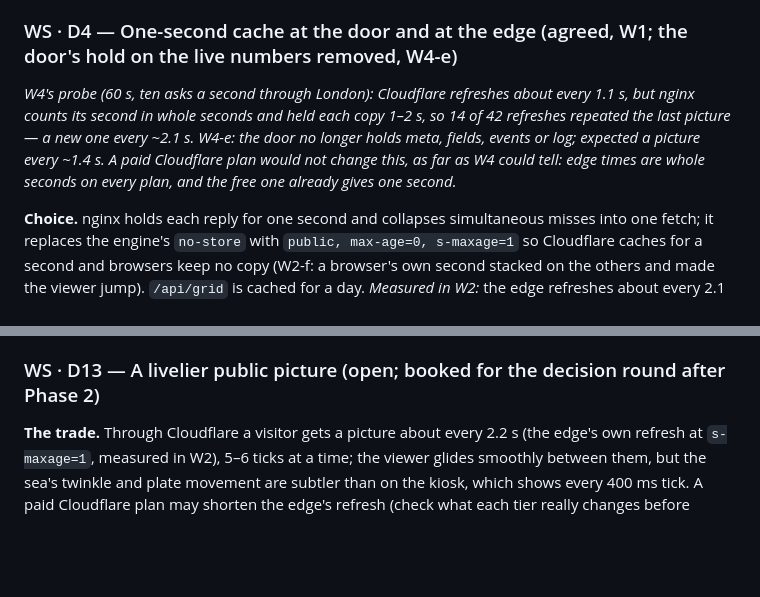
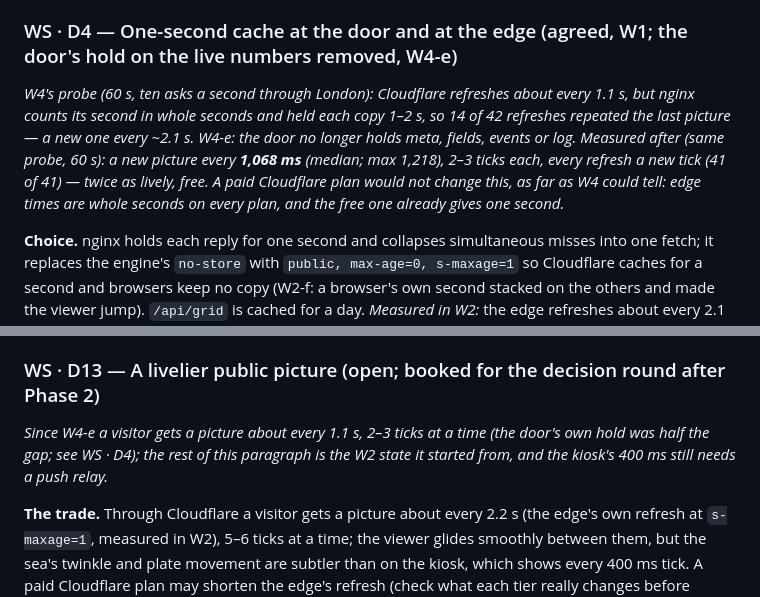
Before and after one commit to JGarcks/anjaneyaworkshop, a Markdown page: docs/process/Workshop-Strategic-Plan.md, 2 parts joined by grey strips. Drawn GitHub-style; blank space fills up the shorter version.

Commit message:
W4 — W4-e installed (PC Claude c32e385, nginx -t clean): a new picture every 1,068 ms (median, was 2,119), 2–3 ticks each, 41 of 41 Cloudflare refreshes a new tick; check-public 24/24
Co-Authored-By: Claude Opus 5.5 <noreply@anthropic.com>

```diff
--- a/docs/process/Workshop-Strategic-Plan.md
+++ b/docs/process/Workshop-Strategic-Plan.md
@@ -49,7 +49,7 @@ Each decision records the choice, the reasoning, and what it would take to overr
 
 ### WS · D4 — One-second cache at the door and at the edge (agreed, W1; the door's hold on the live numbers removed, W4-e)
 
-*W4's probe (60 s, ten asks a second through London): Cloudflare refreshes about every 1.1 s, but nginx counts its second in whole seconds and held each copy 1–2 s, so 14 of 42 refreshes repeated the last picture — a new one every ~2.1 s. W4-e: the door no longer holds meta, fields, events or log; expected a picture every ~1.4 s. A paid Cloudflare plan would not change this, as far as W4 could tell: edge times are whole seconds on every plan, and the free one already gives one second.*
+*W4's probe (60 s, ten asks a second through London): Cloudflare refreshes about every 1.1 s, but nginx counts its second in whole seconds and held each copy 1–2 s, so 14 of 42 refreshes repeated the last picture — a new one every ~2.1 s. W4-e: the door no longer holds meta, fields, events or log. Measured after (same probe, 60 s): a new picture every **1,068 ms** (median; max 1,218), 2–3 ticks each, every refresh a new tick (41 of 41) — twice as lively, free. A paid Cloudflare plan would not change this, as far as W4 could tell: edge times are whole seconds on every plan, and the free one already gives one second.*
 
 **Choice.** nginx holds each reply for one second and collapses simultaneous misses into one fetch; it replaces the engine's `no-store` with `public, max-age=0, s-maxage=1` so Cloudflare caches for a second and browsers keep no copy (W2-f: a browser's own second stacked on the others and made the viewer jump). `/api/grid` is cached for a day. *Measured in W2:* the edge refreshes about every 2.1 s at that setting, so visitors get a new snapshot about every 2.2 s instead of every 400 ms tick — smooth, but the sea's twinkle and plate movement subtler than the kiosk.
 
@@ -74,6 +74,8 @@ One place to remember; each room independent of the hub and of each other.
 **Booked (Jamie, 24 Sep 2026):** put at the decision round after Phase 2 closes, with WS · D13, rather than waiting for a trigger.
 
 ### WS · D13 — A livelier public picture (open; booked for the decision round after Phase 2)
+
+*Since W4-e a visitor gets a picture about every 1.1 s, 2–3 ticks at a time (the door's own hold was half the gap; see WS · D4); the rest of this paragraph is the W2 state it started from, and the kiosk's 400 ms still needs a push relay.*
 
 **The trade.** Through Cloudflare a visitor gets a picture about every 2.2 s (the edge's own refresh at `s-maxage=1`, measured in W2), 5–6 ticks at a time; the viewer glides smoothly between them, but the sea's twinkle and plate movement are subtler than on the kiosk, which shows every 400 ms tick. A paid Cloudflare plan may shorten the edge's refresh (check what each tier really changes before paying); a push relay — every tick sent to each visitor over one connection — would match the kiosk but is a new moving part that likely wants a server (WS · D7). Neither is needed for the site to work.
 
```
Also changed, not shown: docs/decisions.md (+1 -1 lines).
